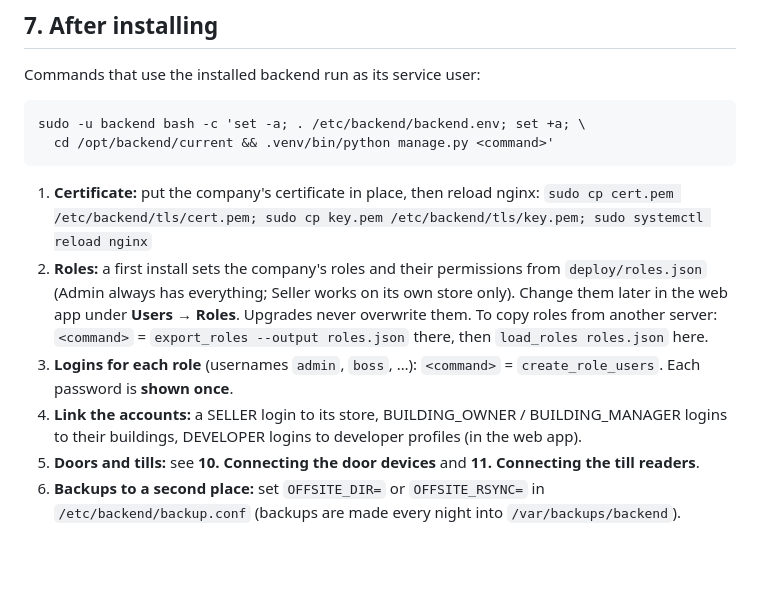
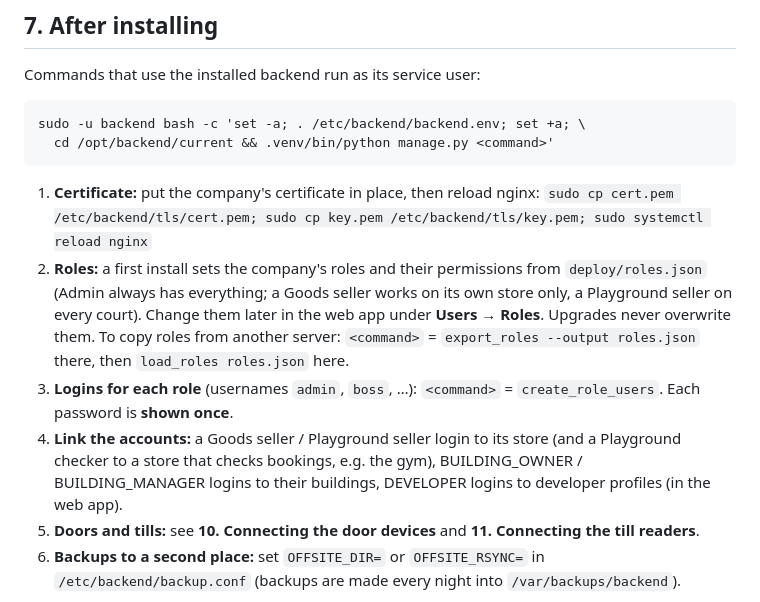
Before and after one commit to LordOfCodes26/txBackend, a Markdown page: deploy/README-OFFLINE-KIT.md, the part around one of its changes. GitHub-like rendering; blank space fills up the shorter version.

```diff
--- a/deploy/README-OFFLINE-KIT.md
+++ b/deploy/README-OFFLINE-KIT.md
@@ -191,13 +191,15 @@ sudo -u backend bash -c 'set -a; . /etc/backend/backend.env; set +a; \
 1. **Certificate:** put the company's certificate in place, then reload nginx:
    `sudo cp cert.pem /etc/backend/tls/cert.pem; sudo cp key.pem /etc/backend/tls/key.pem; sudo systemctl reload nginx`
 2. **Roles:** a first install sets the company's roles and their permissions from
-   `deploy/roles.json` (Admin always has everything; Seller works on its own store only).
+   `deploy/roles.json` (Admin always has everything; a Goods seller works on its own store only, a Playground
+   seller on every court).
    Change them later in the web app under **Users → Roles**. Upgrades never overwrite them.
    To copy roles from another server: `<command>` = `export_roles --output roles.json` there,
    then `load_roles roles.json` here.
 3. **Logins for each role** (usernames `admin`, `boss`, …):
    `<command>` = `create_role_users`. Each password is **shown once**.
-4. **Link the accounts:** a SELLER login to its store, BUILDING_OWNER / BUILDING_MANAGER
+4. **Link the accounts:** a Goods seller / Playground seller login to its store (and a
+   Playground checker to a store that checks bookings, e.g. the gym), BUILDING_OWNER / BUILDING_MANAGER
    logins to their buildings, DEVELOPER logins to developer profiles (in the web app).
 5. **Doors and tills:** see **10. Connecting the door devices** and **11. Connecting the till
    readers**.
```
Also changed, not shown: other parts of deploy/README-OFFLINE-KIT.md (+51 -0 lines).
